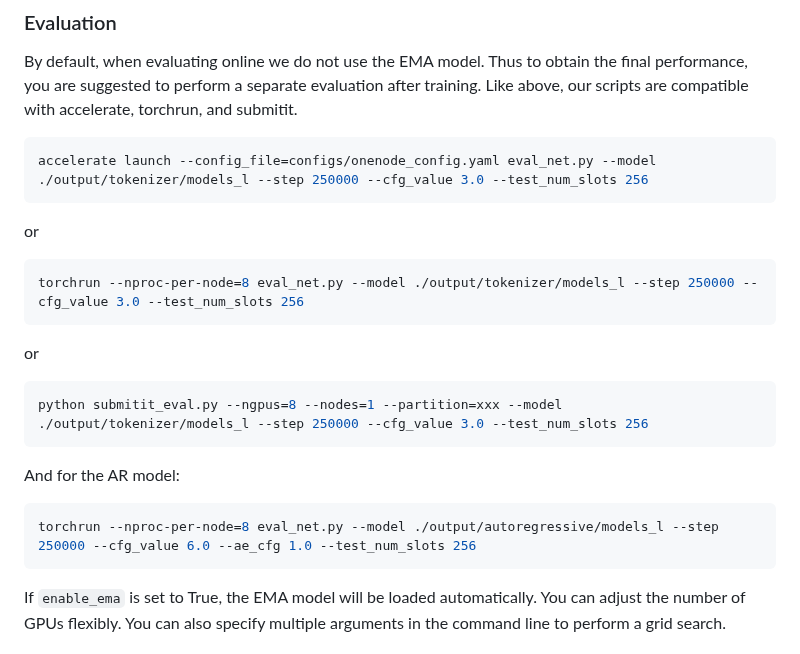
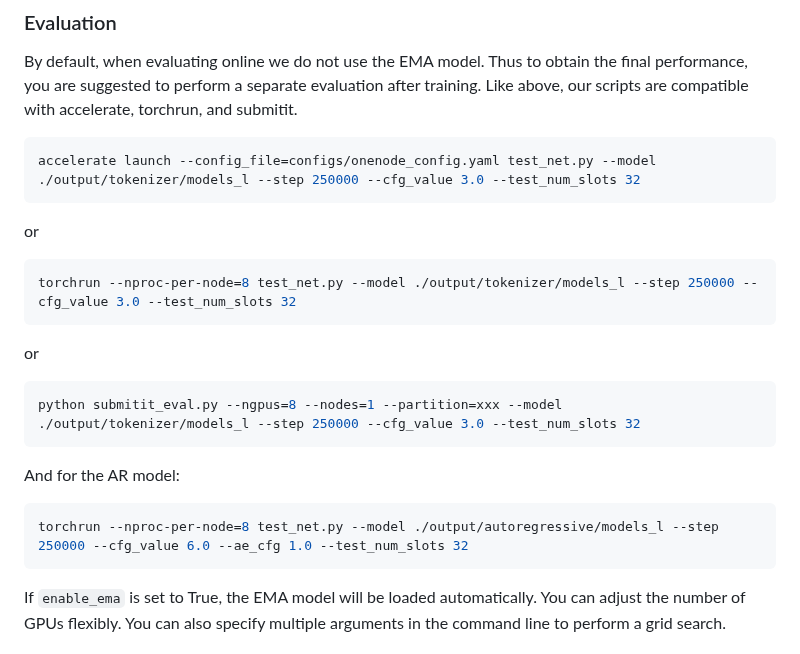
Before and after one commit to dgcnz/semanticist, a Markdown page: README.md, the part around the change. GitHub-like rendering.

````diff
--- a/README.md
+++ b/README.md
@@ -79,19 +79,19 @@ Note that caching is enabled by default and it takes around 400GB memory (dumped
 
 By default, when evaluating online we do not use the EMA model. Thus to obtain the final performance, you are suggested to perform a separate evaluation after training. Like above, our scripts are compatible with accelerate, torchrun, and submitit.
 ```bash
-accelerate launch --config_file=configs/onenode_config.yaml eval_net.py --model ./output/tokenizer/models_l --step 250000 --cfg_value 3.0 --test_num_slots 256
+accelerate launch --config_file=configs/onenode_config.yaml test_net.py --model ./output/tokenizer/models_l --step 250000 --cfg_value 3.0 --test_num_slots 32
 ```
 or
 ```bash
-torchrun --nproc-per-node=8 eval_net.py --model ./output/tokenizer/models_l --step 250000 --cfg_value 3.0 --test_num_slots 256
+torchrun --nproc-per-node=8 test_net.py --model ./output/tokenizer/models_l --step 250000 --cfg_value 3.0 --test_num_slots 32
 ```
 or
 ```bash
-python submitit_eval.py --ngpus=8 --nodes=1 --partition=xxx --model ./output/tokenizer/models_l --step 250000 --cfg_value 3.0 --test_num_slots 256
+python submitit_eval.py --ngpus=8 --nodes=1 --partition=xxx --model ./output/tokenizer/models_l --step 250000 --cfg_value 3.0 --test_num_slots 32
 ```
 And for the AR model:
 ```bash
-torchrun --nproc-per-node=8 eval_net.py --model ./output/autoregressive/models_l --step 250000 --cfg_value 6.0 --ae_cfg 1.0 --test_num_slots 256
+torchrun --nproc-per-node=8 test_net.py --model ./output/autoregressive/models_l --step 250000 --cfg_value 6.0 --ae_cfg 1.0 --test_num_slots 32
 ```
 If `enable_ema` is set to True, the EMA model will be loaded automatically. You can adjust the number of GPUs flexibly. You can also specify multiple arguments in the command line to perform a grid search.
 
````
